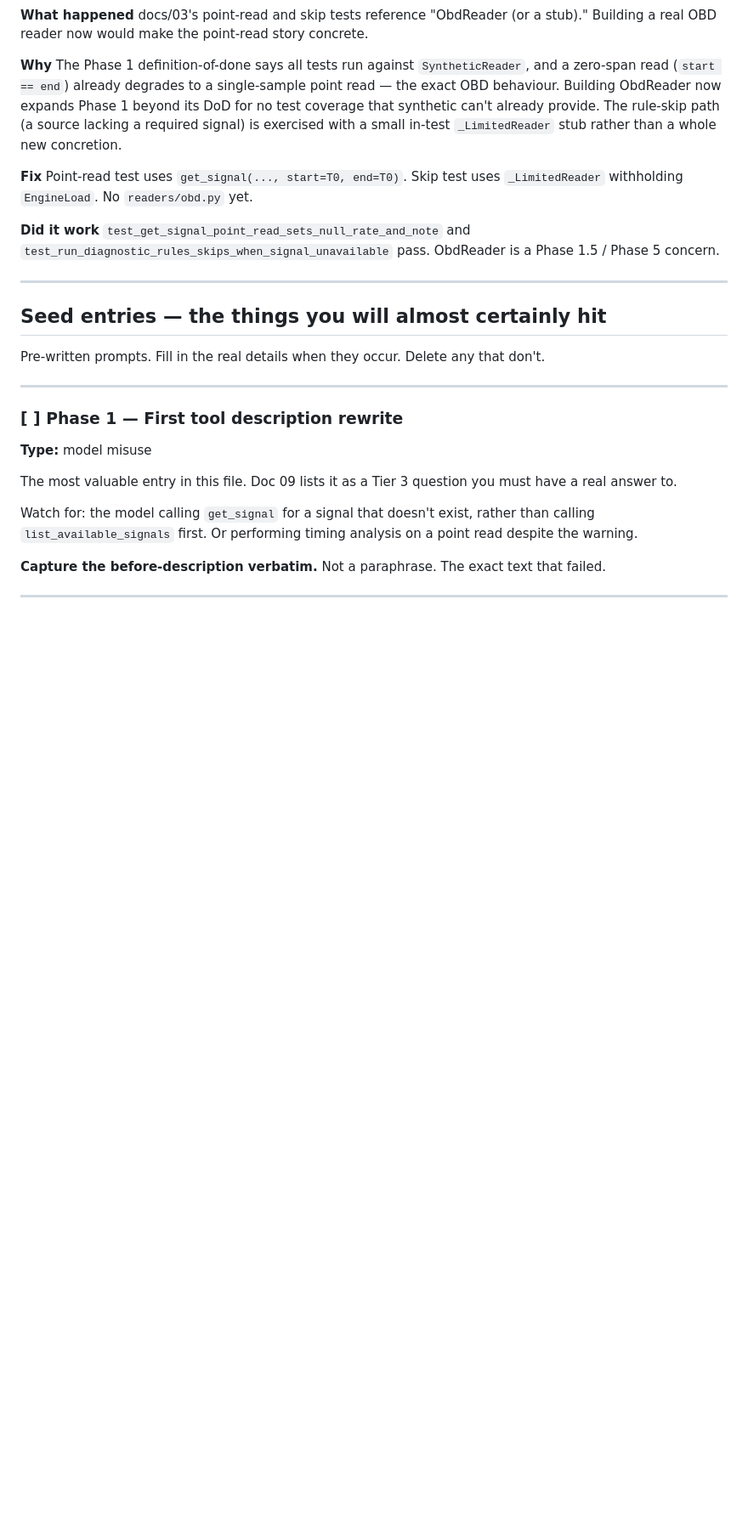
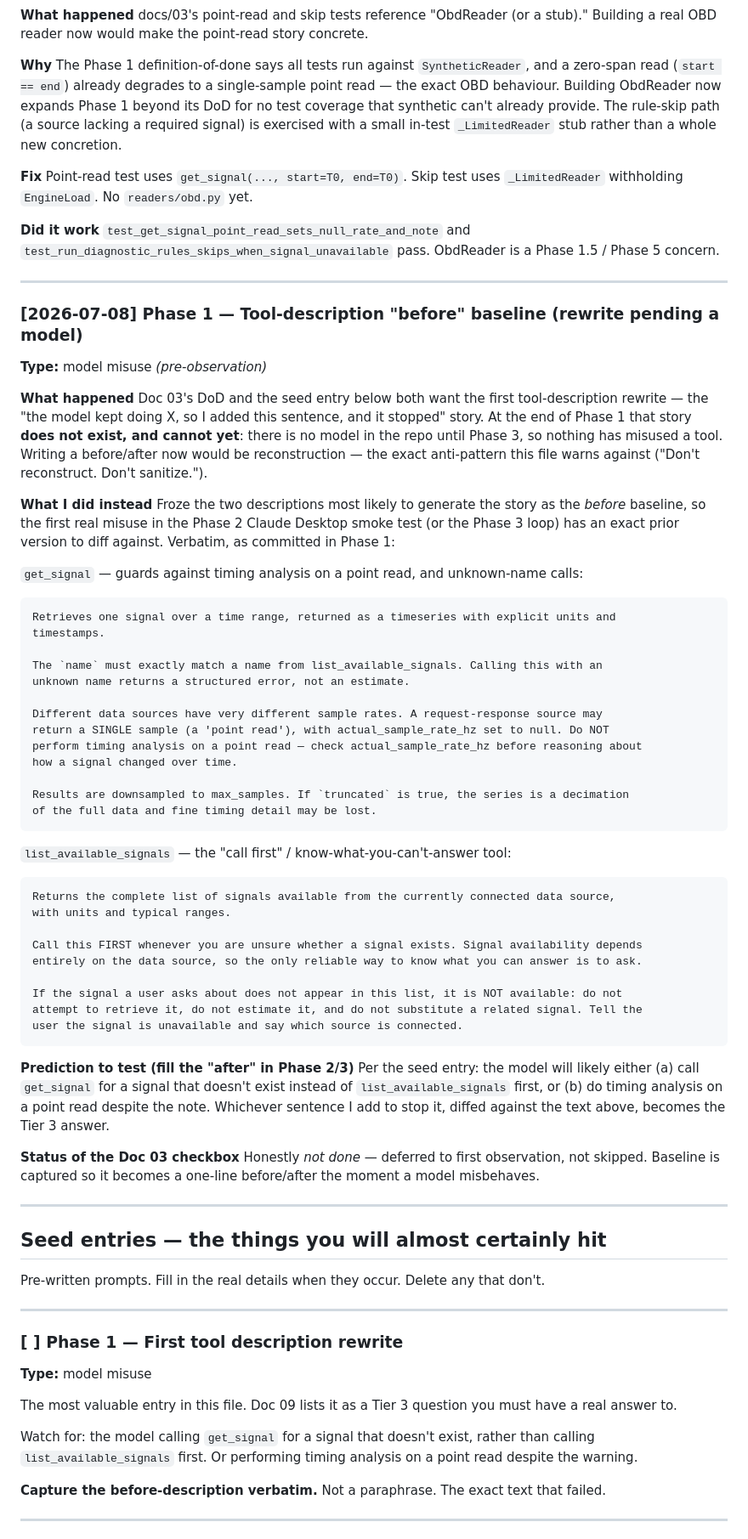
Before and after one commit to kruslim/canopy, a Markdown page: docs/10-build-log.md, the part around the change. Shown at 85% size. Drawn GitHub-style; blank space fills up the shorter version.

Commit message:
docs/10: capture tool-description "before" baseline
The first-rewrite story needs a model to observe misuse (Phase 3+), so it
cannot exist yet — fabricating it would violate this file's own
"don't reconstruct" rule. Instead freeze the get_signal and
list_available_signals descriptions verbatim as the before baseline, ready
to diff against the first real misuse in the Phase 2 smoke test.

Co-Authored-By: Claude Opus 4.8 <noreply@anthropic.com>

````diff
--- a/docs/10-build-log.md
+++ b/docs/10-build-log.md
@@ -113,6 +113,63 @@ withholding `EngineLoad`. No `readers/obd.py` yet.
 `test_get_signal_point_read_sets_null_rate_and_note` and
 `test_run_diagnostic_rules_skips_when_signal_unavailable` pass. ObdReader is a Phase 1.5 /
 Phase 5 concern.
+
+---
+
+### [2026-07-08] Phase 1 — Tool-description "before" baseline (rewrite pending a model)
+**Type:** model misuse *(pre-observation)*
+
+**What happened**
+Doc 03's DoD and the seed entry below both want the first tool-description rewrite — the
+"the model kept doing X, so I added this sentence, and it stopped" story. At the end of
+Phase 1 that story **does not exist, and cannot yet**: there is no model in the repo until
+Phase 3, so nothing has misused a tool. Writing a before/after now would be reconstruction —
+the exact anti-pattern this file warns against ("Don't reconstruct. Don't sanitize.").
+
+**What I did instead**
+Froze the two descriptions most likely to generate the story as the *before* baseline, so
+the first real misuse in the Phase 2 Claude Desktop smoke test (or the Phase 3 loop) has an
+exact prior version to diff against. Verbatim, as committed in Phase 1:
+
+`get_signal` — guards against timing analysis on a point read, and unknown-name calls:
+```
+Retrieves one signal over a time range, returned as a timeseries with explicit units and
+timestamps.
+
+The `name` must exactly match a name from list_available_signals. Calling this with an
+unknown name returns a structured error, not an estimate.
+
+Different data sources have very different sample rates. A request-response source may
+return a SINGLE sample (a 'point read'), with actual_sample_rate_hz set to null. Do NOT
+perform timing analysis on a point read — check actual_sample_rate_hz before reasoning about
+how a signal changed over time.
+
+Results are downsampled to max_samples. If `truncated` is true, the series is a decimation
+of the full data and fine timing detail may be lost.
+```
+
+`list_available_signals` — the "call first" / know-what-you-can't-answer tool:
+```
+Returns the complete list of signals available from the currently connected data source,
+with units and typical ranges.
+
+Call this FIRST whenever you are unsure whether a signal exists. Signal availability depends
+entirely on the data source, so the only reliable way to know what you can answer is to ask.
+
+If the signal a user asks about does not appear in this list, it is NOT available: do not
+attempt to retrieve it, do not estimate it, and do not substitute a related signal. Tell the
+user the signal is unavailable and say which source is connected.
+```
+
+**Prediction to test (fill the "after" in Phase 2/3)**
+Per the seed entry: the model will likely either (a) call `get_signal` for a signal that
+doesn't exist instead of `list_available_signals` first, or (b) do timing analysis on a
+point read despite the note. Whichever sentence I add to stop it, diffed against the text
+above, becomes the Tier 3 answer.
+
+**Status of the Doc 03 checkbox**
+Honestly *not done* — deferred to first observation, not skipped. Baseline is captured so it
+becomes a one-line before/after the moment a model misbehaves.
 
 ---
 
````
